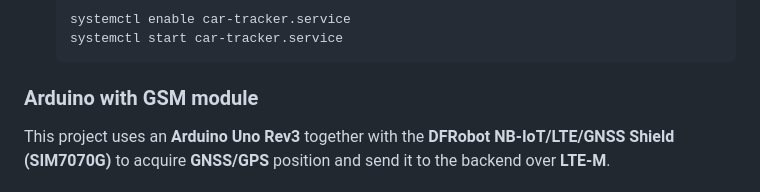
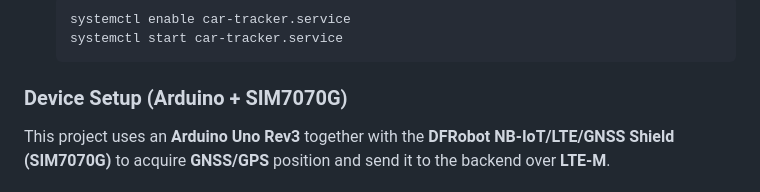
Before and after one commit to lologog/CarTracker, a Markdown page: README.md, the part around the change. Rendered like a GitHub page.

Commit message:
[README] Change section name

````diff
--- a/README.md
+++ b/README.md
@@ -113,7 +113,7 @@ CarTracker is a streamlined solution for real-time tracking of Arduino-based IoT
    systemctl start car-tracker.service
    ```
 
-### Arduino with GSM module
+### Device Setup (Arduino + SIM7070G)
 
 This project uses an **Arduino Uno Rev3** together with the **DFRobot NB-IoT/LTE/GNSS Shield (SIM7070G)** to acquire **GNSS/GPS** position and send it to the backend over **LTE-M**.
 
````
